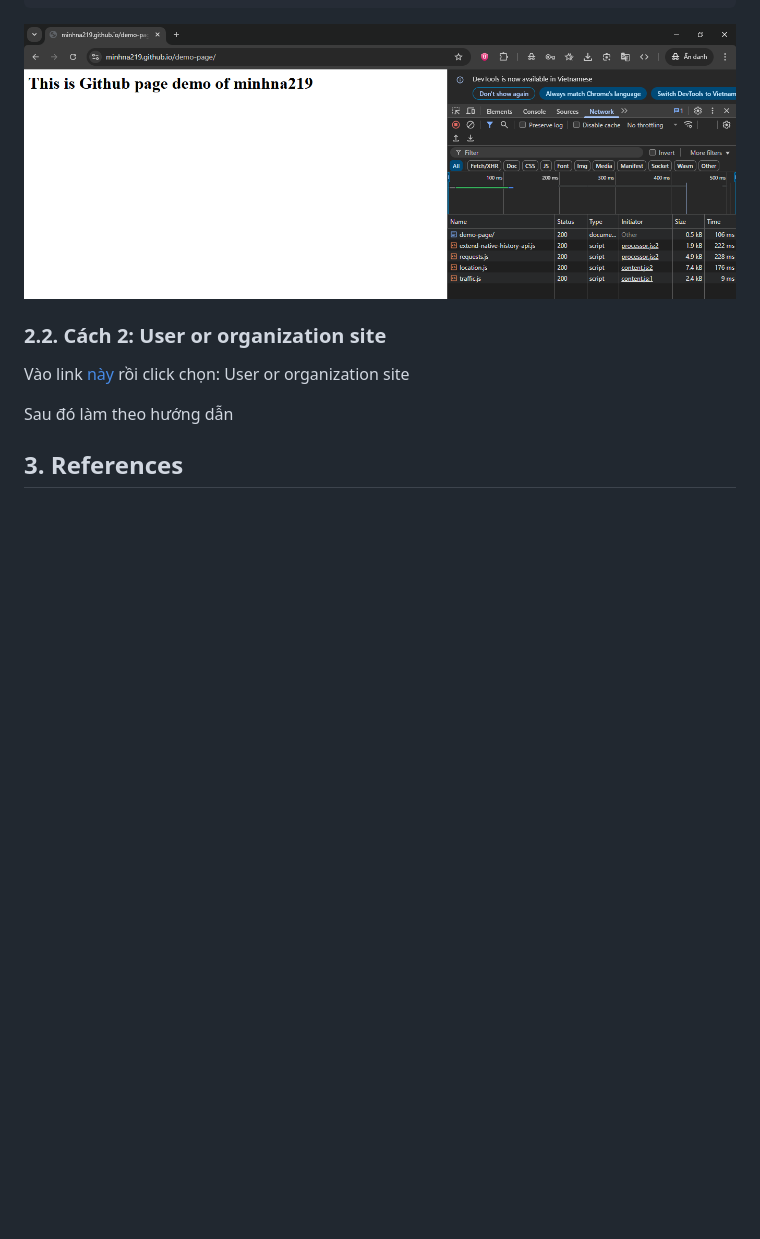
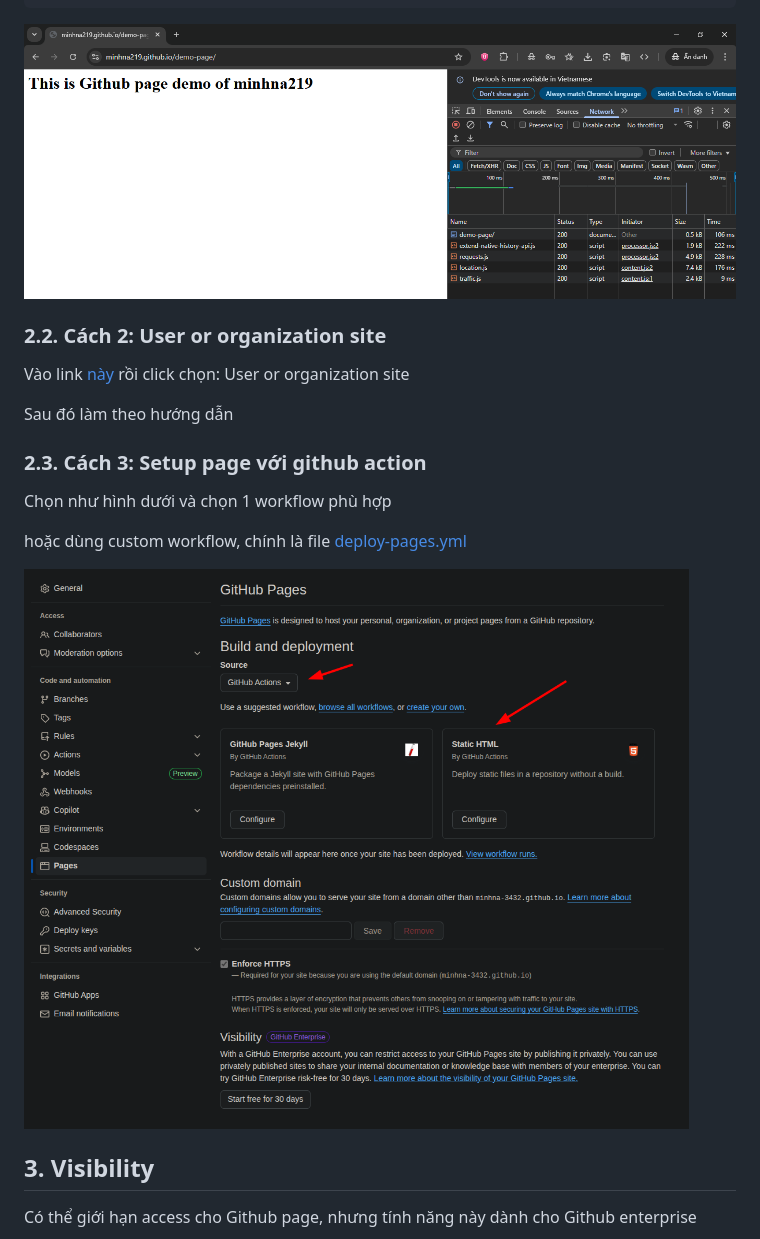
Before and after one commit to minhna219/demo-page, a Markdown page: README.md, the part around the change printed below. Rendered like a GitHub page; pictures changed too: 0pics/gha.png (added); blank space fills up the shorter version.

Commit message:
doc: add page gha and visibility

```diff
--- a/README.md
+++ b/README.md
@@ -37,4 +37,17 @@ Vào link [này](https://pages.github.com/) rồi click chọn: User or organiza
 
 Sau đó làm theo hướng dẫn
 
-## 3. References
+### 2.3. Cách 3: Setup page với github action
+
+Chọn như hình dưới và chọn 1 workflow phù hợp
+
+hoặc dùng custom workflow, chính là file [deploy-pages.yml](deploy-pages.yml)
+
+<div align="left">
+  <img src='./0pics/gha.png' width="800">
+</div>
+
+## 3. Visibility
+
+Có thể giới hạn access cho Github page, nhưng tính năng này dành cho Github enterprise
+
```
Also changed, not shown: other parts of README.md (+5 -0 lines), 0pics/visible.png (added), 1 other file.
